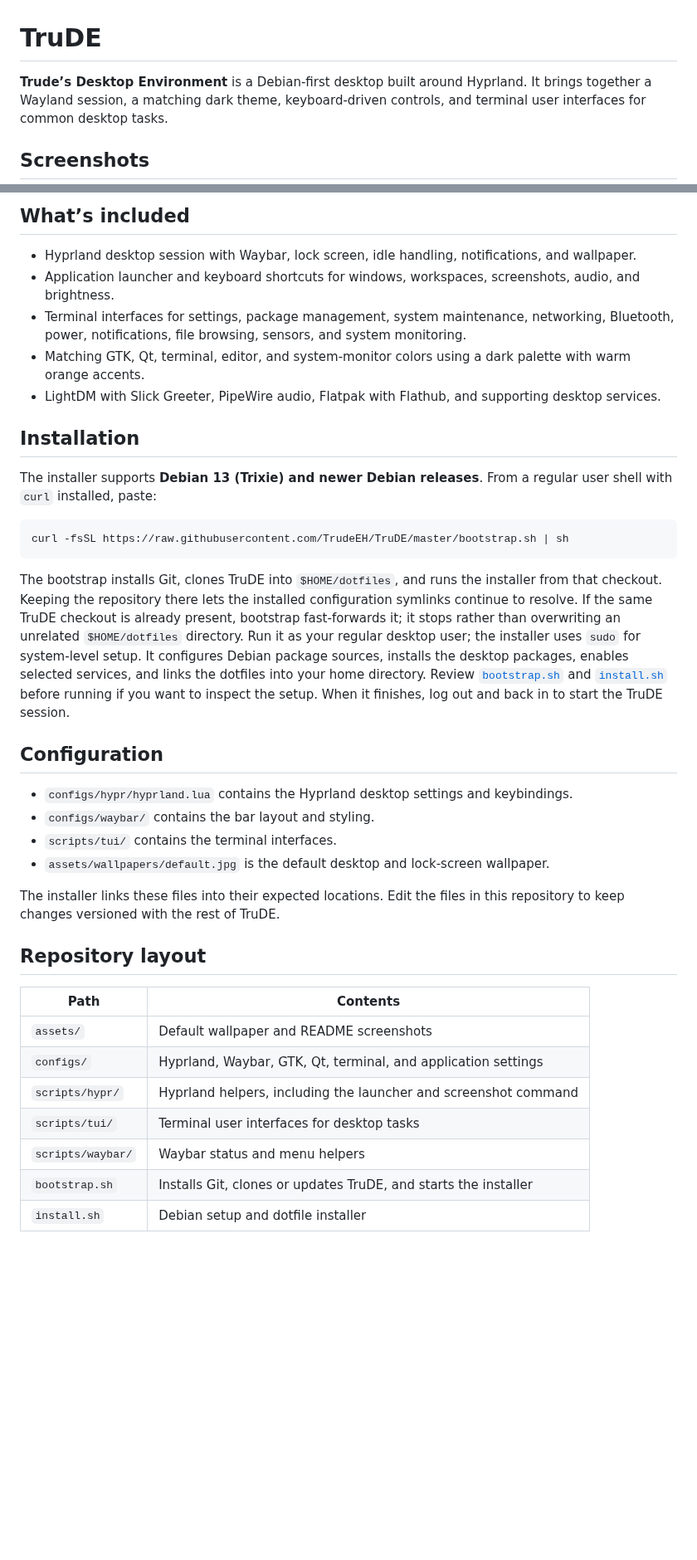
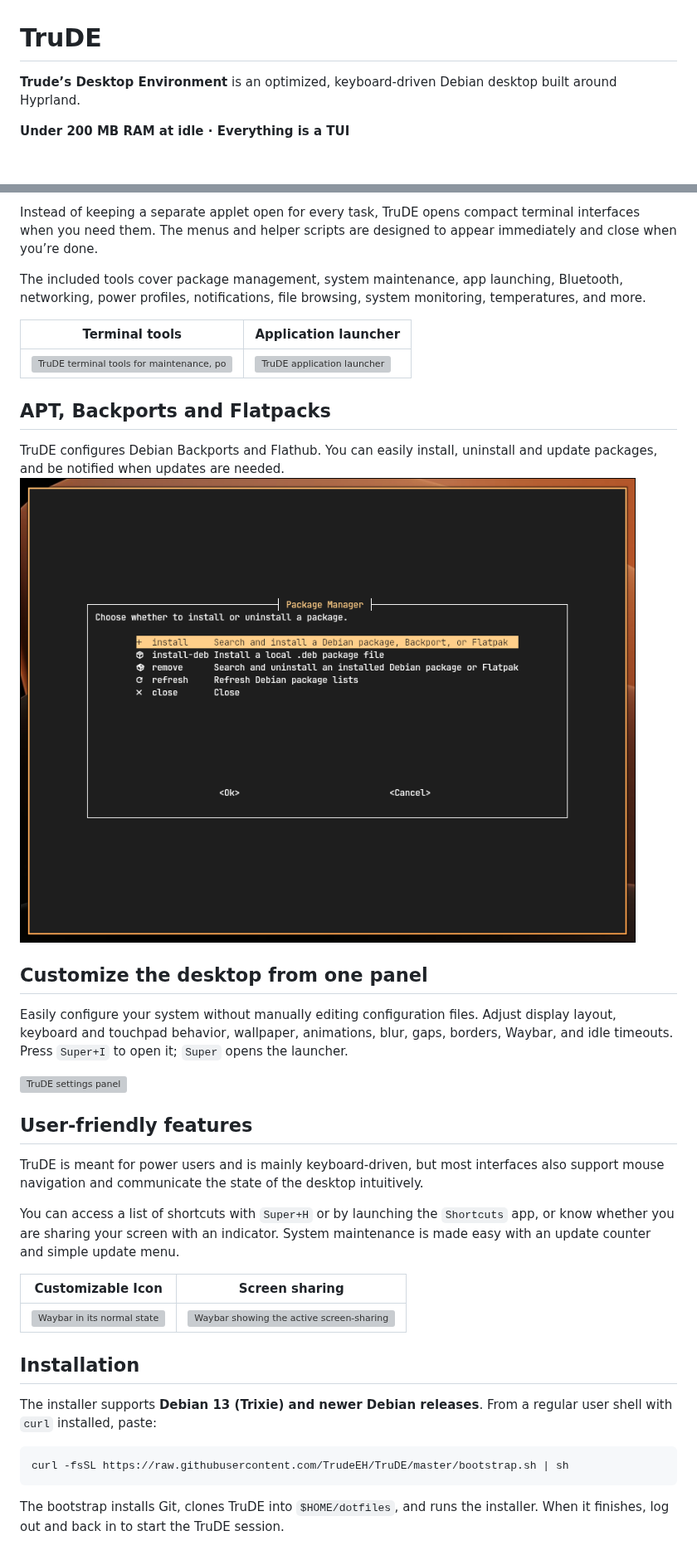
Before and after one commit to TrudeEH/TruDE, a Markdown page: README.md, 2 parts joined by grey strips. Shown at 83% size. Drawn GitHub-style; pictures changed too: assets/screenshots/package-manager.png (added); blank space fills up the shorter version; grey boxes are pictures that could not be loaded.

````diff
--- a/README.md
+++ b/README.md
@@ -1,6 +1,6 @@
 # TruDE
 
-**Trude’s Desktop Environment** is a Debian-first desktop built around Hyprland. It brings together a Wayland session, a matching dark theme, keyboard-driven controls, and terminal user interfaces for common desktop tasks.
+**Trude’s Desktop Environment** is an optimized, keyboard-driven Debian desktop built around Hyprland.
 
-## Screenshots
+**Under 200 MB RAM at idle · Everything is a TUI**
 
@@ -23,11 +13,32 @@
 
-## What’s included
+Instead of keeping a separate applet open for every task, TruDE opens compact terminal interfaces when you need them. The menus and helper scripts are designed to appear immediately and close when you’re done.
 
-- Hyprland desktop session with Waybar, lock screen, idle handling, notifications, and wallpaper.
-- Application launcher and keyboard shortcuts for windows, workspaces, screenshots, audio, and brightness.
-- Terminal interfaces for settings, package management, system maintenance, networking, Bluetooth, power, notifications, file browsing, sensors, and system monitoring.
-- Matching GTK, Qt, terminal, editor, and system-monitor colors using a dark palette with warm orange accents.
-- LightDM with Slick Greeter, PipeWire audio, Flatpak with Flathub, and supporting desktop services.
+The included tools cover package management, system maintenance, app launching, Bluetooth, networking, power profiles, notifications, file browsing, system monitoring, temperatures, and more.
+
+| Terminal tools | Application launcher |
+| --- | --- |
+| ![TruDE terminal tools for maintenance, power, and sensors](assets/screenshots/tui-scripts.webp) | ![TruDE application launcher](assets/screenshots/launcher.webp) |
+
+## APT, Backports and Flatpacks
+
+TruDE configures Debian Backports and Flathub. You can easily install, uninstall and update packages, and be notified when updates are needed.
+![Package manager](assets/screenshots/package-manager.png)
+
+## Customize the desktop from one panel
+
+Easily configure your system without manually editing configuration files. Adjust display layout, keyboard and touchpad behavior, wallpaper, animations, blur, gaps, borders, Waybar, and idle timeouts. Press `Super+I` to open it; `Super` opens the launcher.
+
+![TruDE settings panel](assets/screenshots/settings.webp)
+
+## User-friendly features
+
+TruDE is meant for power users and is mainly keyboard-driven, but most interfaces also support mouse navigation and communicate the state of the desktop intuitively.
+
+You can access a list of shortcuts with `Super+H` or by launching the `Shortcuts` app, or know whether you are sharing your screen with an indicator. System maintenance is made easy with an update counter and simple update menu.
+
+| Customizable Icon | Screen sharing |
+| --- | --- |
+| ![Waybar in its normal state](assets/screenshots/bar-idle.webp) | ![Waybar showing the active screen-sharing indicator](assets/screenshots/bar-streaming.webp) |
 
 ## Installation
 
@@ -37,25 +48,4 @@ The installer supports **Debian 13 (Trixie) and newer Debian releases**. From a
 curl -fsSL https://raw.githubusercontent.com/TrudeEH/TruDE/master/bootstrap.sh | sh
 ```
 
-The bootstrap installs Git, clones TruDE into `$HOME/dotfiles`, and runs the installer from that checkout. Keeping the repository there lets the installed configuration symlinks continue to resolve. If the same TruDE checkout is already present, bootstrap fast-forwards it; it stops rather than overwriting an unrelated `$HOME/dotfiles` directory. Run it as your regular desktop user; the installer uses `sudo` for system-level setup. It configures Debian package sources, installs the desktop packages, enables selected services, and links the dotfiles into your home directory. Review [`bootstrap.sh`](bootstrap.sh) and [`install.sh`](install.sh) before running if you want to inspect the setup. When it finishes, log out and back in to start the TruDE session.
-
-## Configuration
-
-- `configs/hypr/hyprland.lua` contains the Hyprland desktop settings and keybindings.
-- `configs/waybar/` contains the bar layout and styling.
-- `scripts/tui/` contains the terminal interfaces.
-- `assets/wallpapers/default.jpg` is the default desktop and lock-screen wallpaper.
-
-The installer links these files into their expected locations. Edit the files in this repository to keep changes versioned with the rest of TruDE.
-
-## Repository layout
-
-| Path | Contents |
-| --- | --- |
-| `assets/` | Default wallpaper and README screenshots |
-| `configs/` | Hyprland, Waybar, GTK, Qt, terminal, and application settings |
-| `scripts/hypr/` | Hyprland helpers, including the launcher and screenshot command |
-| `scripts/tui/` | Terminal user interfaces for desktop tasks |
-| `scripts/waybar/` | Waybar status and menu helpers |
-| `bootstrap.sh` | Installs Git, clones or updates TruDE, and starts the installer |
-| `install.sh` | Debian setup and dotfile installer |
+The bootstrap installs Git, clones TruDE into `$HOME/dotfiles`, and runs the installer. When it finishes, log out and back in to start the TruDE session.
````
Also changed, not shown: other parts of README.md (+5 -15 lines).
